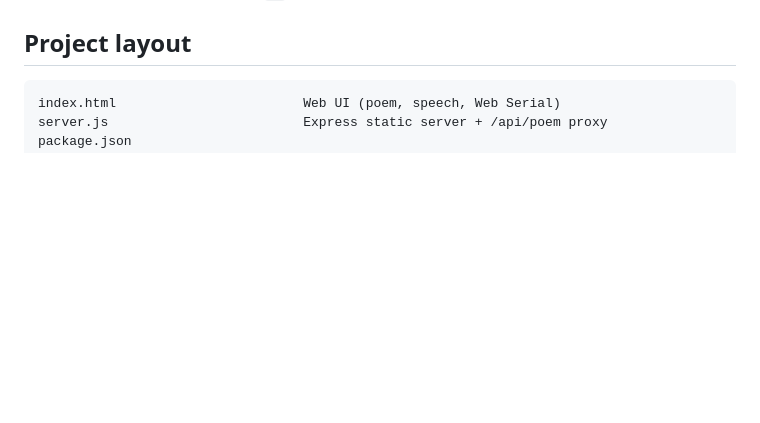
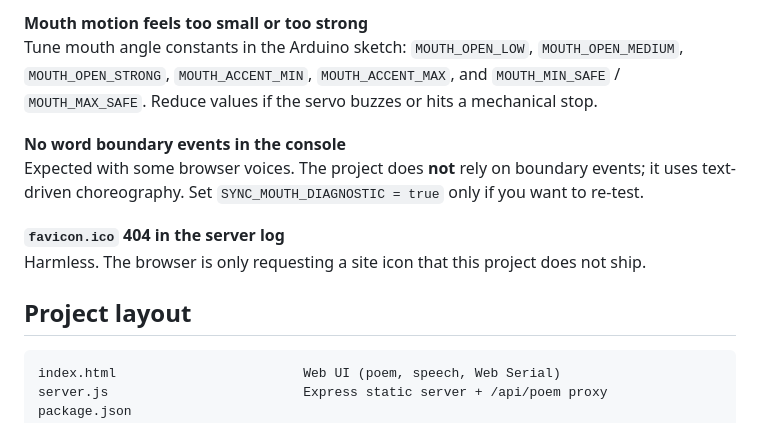
Before and after one commit to linalopes/SchoolAI-mr-sonnet, a Markdown page: README.md, the part around one of its changes. GitHub-like rendering; blank space fills up the shorter version.

````diff
--- a/README.md
+++ b/README.md
@@ -84,3 +129,12 @@ The browser schedules `S1`–`S9` from the poem text during speech (word rhythm
+**Mouth motion feels too small or too strong**
+Tune mouth angle constants in the Arduino sketch: `MOUTH_OPEN_LOW`, `MOUTH_OPEN_MEDIUM`, `MOUTH_OPEN_STRONG`, `MOUTH_ACCENT_MIN`, `MOUTH_ACCENT_MAX`, and `MOUTH_MIN_SAFE` / `MOUTH_MAX_SAFE`. Reduce values if the servo buzzes or hits a mechanical stop.
+
+**No word boundary events in the console**
+Expected with some browser voices. The project does **not** rely on boundary events; it uses text-driven choreography. Set `SYNC_MOUTH_DIAGNOSTIC = true` only if you want to re-test.
+
+**`favicon.ico` 404 in the server log**
+Harmless. The browser is only requesting a site icon that this project does not ship.
+
 ## Project layout
 
 ```
````
Also changed, not shown: other parts of README.md (+45 -0 lines).
